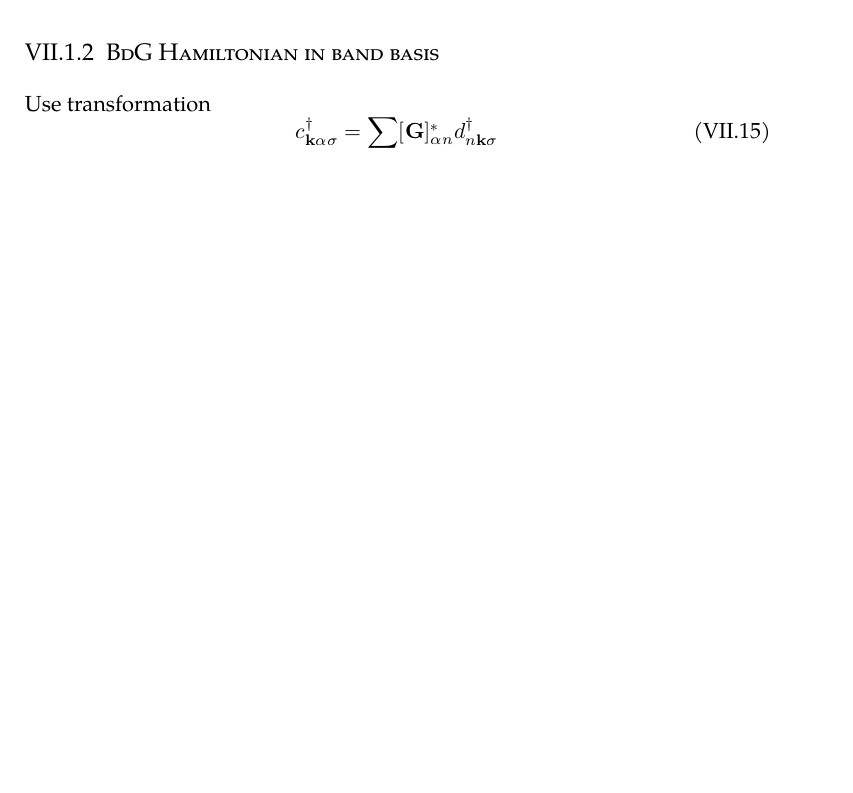
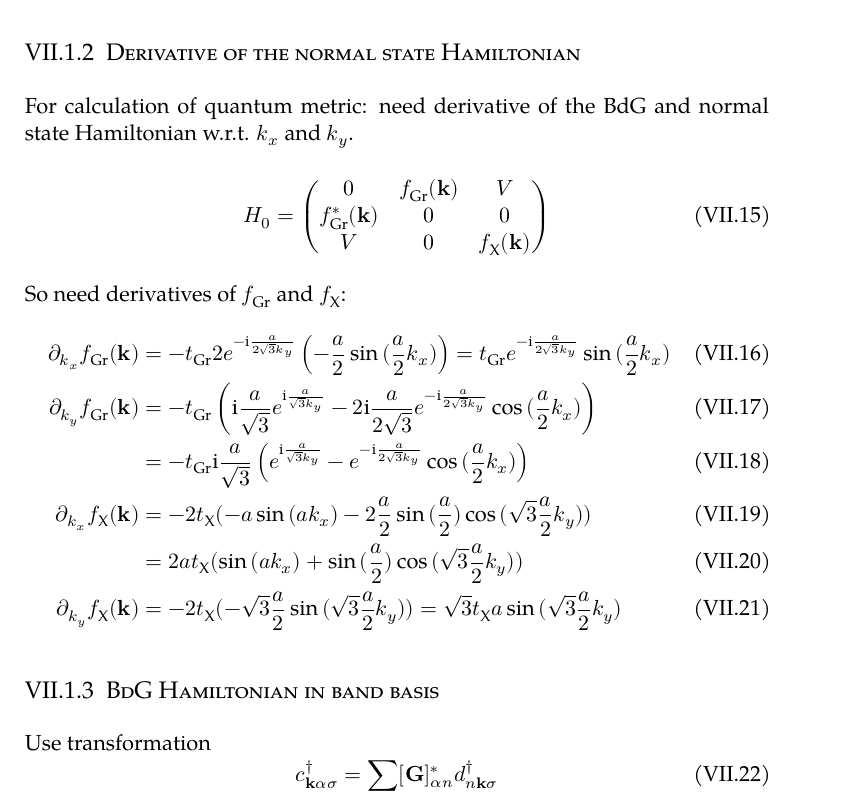
Before and after one commit to Ruberhauptmann/masters-thesis-manuscript, a LaTeX thesis (notes.tex, which reads notes/eg-x-model_BdG_and_MF_energy.tex): part of page 33 of 41, cut at the place of the change, the shorter picture padded with empty space. Compiled offline with XeLaTeX; a missing font is replaced by an installed copy or a similar font.

Commit message:
Some work on notes

```diff
--- a/notes/eg-x-model_BdG_and_MF_energy.tex
+++ b/notes/eg-x-model_BdG_and_MF_energy.tex
@@ -85,6 +85,27 @@ with
 \end{equation}
 with \(H_{0, \sigma}\) being the F.T. of the kinetic term and \(\Delta = diag(\Delta_1, \Delta_2, \Delta_3)\).
 
+\subsection{Derivative of the normal state Hamiltonian}
+
+For calculation of quantum metric: need derivative of the BdG and normal state Hamiltonian w.r.t. \(k_x\) and \(k_y\).
+\begin{equation}
+	H_0 = \begin{pmatrix}
+		0 & f_{\mathrm{Gr}} (\vb{k})& V \\
+		f_{\mathrm{Gr}}^* (\vb{k}) & 0 & 0 \\
+		V & 0 & f_{\mathrm{X}} (\vb{k}) \\
+	\end{pmatrix}
+\end{equation}
+So need derivatives of \(f_{\mathrm{Gr}}\) and \(f_{\mathrm{X}}\):
+\begin{align}
+	\pdif{k_x}{f_{\mathrm{Gr}} (\vb{k})} &= -t_{\mathrm{Gr}} 2 e^{-\iu \frac{a}{2\sqrt{3} k_y}} \left(-\frac{a}{2} \sin{(\frac{a}{2} k_x)}\right) = t_{\mathrm{Gr}} e^{-\iu \frac{a}{2\sqrt{3} k_y}} \sin{(\frac{a}{2} k_x)} \\
+	\pdif{k_y}{f_{\mathrm{Gr}} (\vb{k})} &= -t_{\mathrm{Gr}} \left(
+		\iu \frac{a}{\sqrt{3}} e^{\iu \frac{a}{\sqrt{3} k_y}} - 2 \iu \frac{a}{2\sqrt{3}} e^{-\iu \frac{a}{2\sqrt{3} k_y}} \cos{(\frac{a}{2} k_x)}
+	\right) \\
+	&= -t_{\mathrm{Gr}} \iu \frac{a}{\sqrt{3}}  \left(e^{\iu \frac{a}{\sqrt{3} k_y}} - e^{-\iu \frac{a}{2\sqrt{3} k_y}} \cos{(\frac{a}{2} k_x)} \right) \\
+	\pdif{k_x}{f_{\mathrm{X}} (\vb{k})} &= -2 t_{\mathrm{X}} (-a \sin{(a k_x)} - 2 \frac{a}{2} \sin{(\frac{a}{2})} \cos{(\sqrt{3} \frac{a}{2} k_y)}) \\
+	&= 2 a t_{\mathrm{X}} (\sin{(a k_x)} + \sin{(\frac{a}{2})} \cos{(\sqrt{3} \frac{a}{2} k_y)}) \\
+	\pdif{k_y}{f_{\mathrm{X}} (\vb{k})} &= -2 t_{\mathrm{X}} (-\sqrt{3} \frac{a}{2} \sin{(\sqrt{3} \frac{a}{2} k_y)}) = \sqrt{3} t_{\mathrm{X}} a \sin{(\sqrt{3} \frac{a}{2} k_y)}
+\end{align}
 
 \subsection{BdG Hamiltonian in band basis}
 
```
Also changed, not shown: main.tex (+3 -3 lines), notes.tex (+0 -1 lines), chapters/mean field treatment.pdf, main.pdf, notes.pdf, notes/eg-x-model_BdG_and_MF_energy.pdf.
